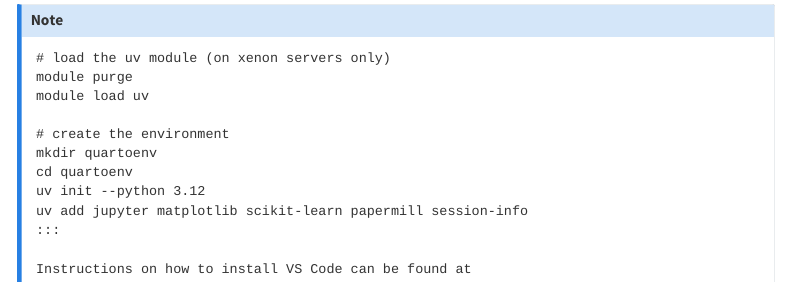
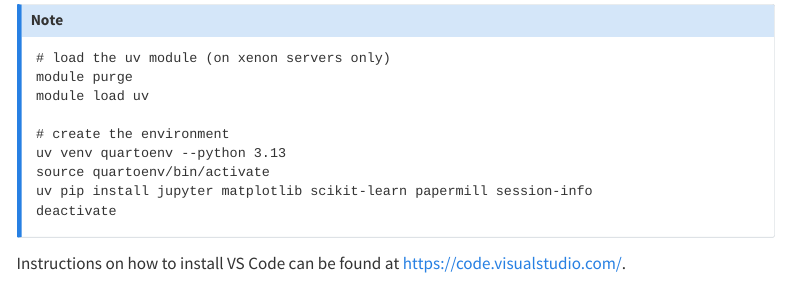
Before and after one commit to mbstadler/IntroToQuarto, a Quarto document (index.qmd): the page in a window 1100 px wide, from 1140 px down. Rendered offline with R 4.5, knitr and Pandoc in place of Quarto, with nearby package versions; menus at the side of the page are left out.

Commit message:
create uv venv instead of project

````diff
--- a/index.qmd
+++ b/index.qmd
@@ -65,10 +65,11 @@ module purge
 module load uv
 
 # create the environment
-mkdir quartoenv
-cd quartoenv
-uv init --python 3.12
-uv add jupyter matplotlib scikit-learn papermill session-info
+uv venv quartoenv --python 3.13
+source quartoenv/bin/activate
+uv pip install jupyter matplotlib scikit-learn papermill session-info
+deactivate
+```
 :::
 
 Instructions on how to install VS Code can be found at
````
Also changed, not shown: index.html.
